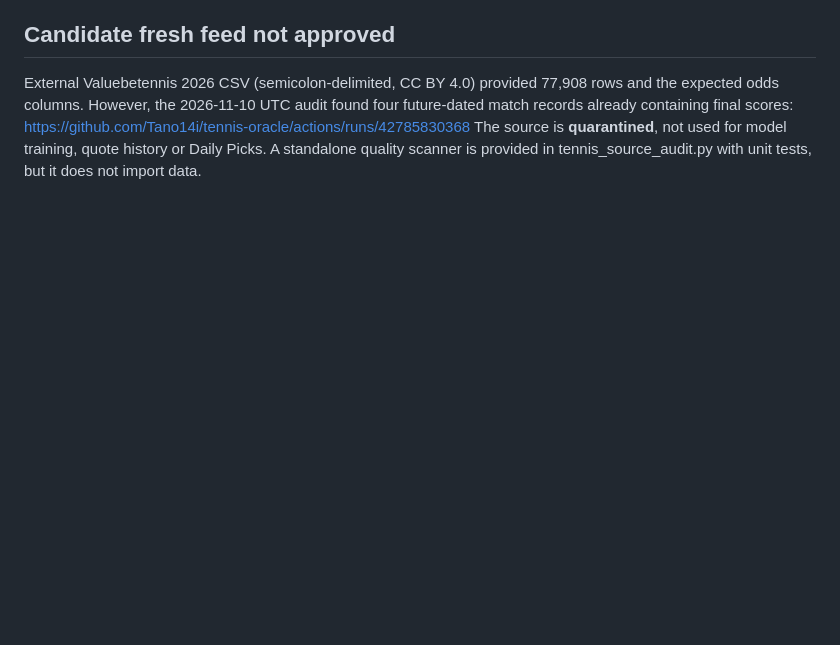
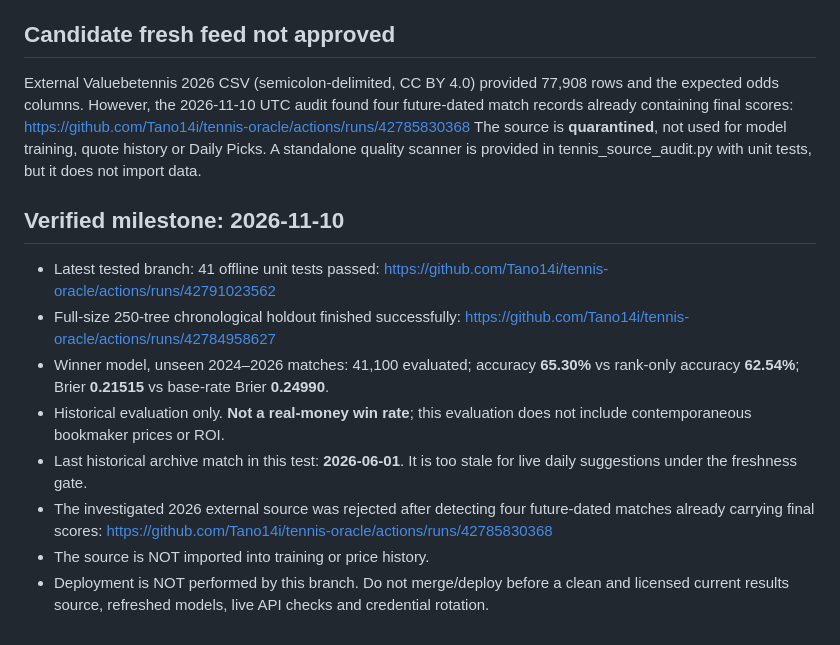
Before and after one commit to Tano14i/tennis-oracle, a Markdown page: DAILY_PICKS_V2.md, the part around the change. Drawn GitHub-style; blank space fills up the shorter version.

Commit message:
docs: record independently tested holdout metrics and live data blocker

```diff
--- a/DAILY_PICKS_V2.md
+++ b/DAILY_PICKS_V2.md
@@ -143,3 +143,25 @@ containing final scores: https://github.com/Tano14i/tennis-oracle/actions/runs/4
 The source is **quarantined**, not used for model training, quote
 history or Daily Picks. A standalone quality scanner is provided in
 tennis_source_audit.py with unit tests, but it does not import data.
+
+
+## Verified milestone: 2026-11-10
+
+- Latest tested branch: 41 offline unit tests passed:
+  https://github.com/Tano14i/tennis-oracle/actions/runs/42791023562
+- Full-size 250-tree chronological holdout finished successfully:
+  https://github.com/Tano14i/tennis-oracle/actions/runs/42784958627
+- Winner model, unseen 2024–2026 matches: 41,100 evaluated;
+  accuracy **65.30%** vs rank-only accuracy **62.54%**;
+  Brier **0.21515** vs base-rate Brier **0.24990**.
+- Historical evaluation only. **Not a real-money win rate**; this
+  evaluation does not include contemporaneous bookmaker prices or ROI.
+- Last historical archive match in this test: **2026-06-01**. It is
+  too stale for live daily suggestions under the freshness gate.
+- The investigated 2026 external source was rejected after detecting
+  four future-dated matches already carrying final scores:
+  https://github.com/Tano14i/tennis-oracle/actions/runs/42785830368
+- The source is NOT imported into training or price history.
+- Deployment is NOT performed by this branch. Do not merge/deploy
+  before a clean and licensed current results source, refreshed models,
+  live API checks and credential rotation.
```
